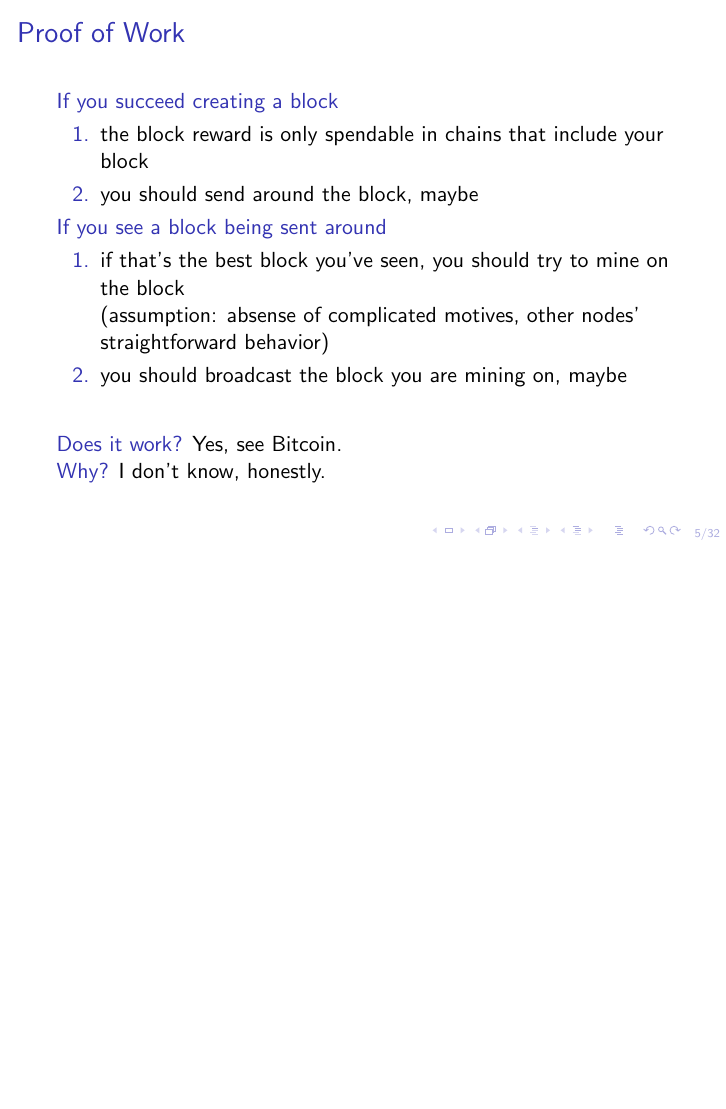
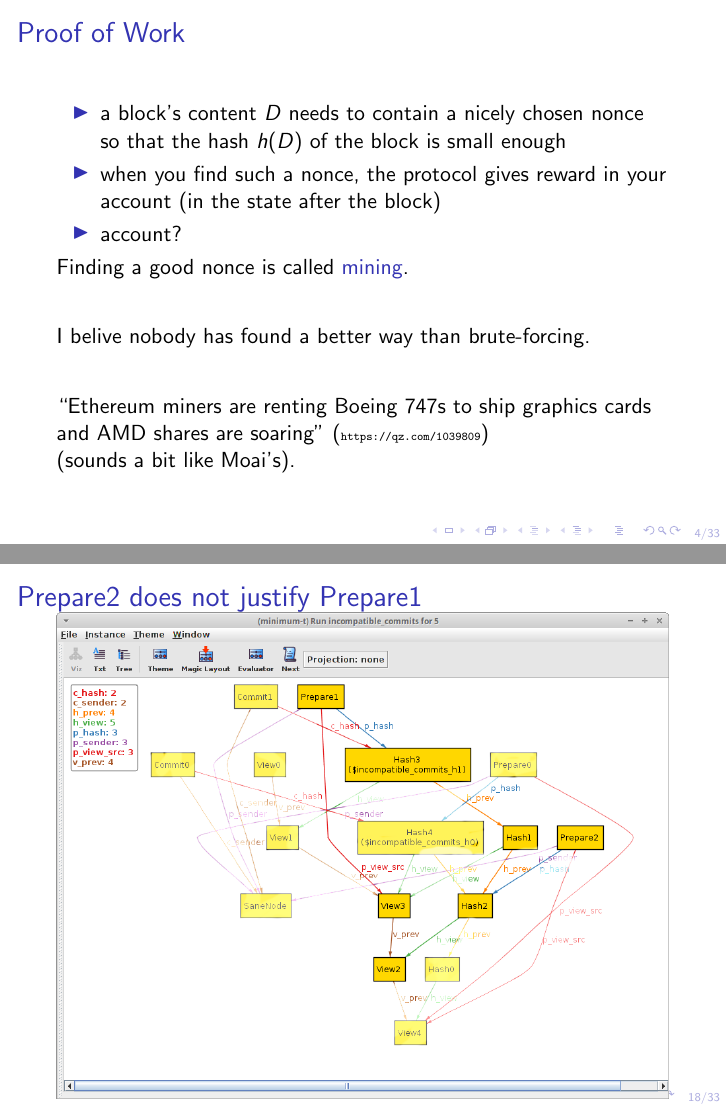
Before and after one commit to pirapira/practice, LaTeX slides (tuberlin/tuberlin.tex): page 5 of 33 before the commit and pages 4 and 19 of 34 after it, the two joined at a grey line, the shorter picture padded with empty space. Compiled offline with pdfLaTeX; a LaTeX package or settings file that is missing is left out.

Commit message:
Final version presented

```diff
--- a/tuberlin/tuberlin.tex
+++ b/tuberlin/tuberlin.tex
@@ -58,8 +58,11 @@ moreover, in Ethereum, the execution trace of a virtual machine.
 \end{itemize}
 
 Finding a good nonce is called \structure{mining}.
-
+\vfill
 I belive nobody has found a better way than brute-forcing.
+\vfill
+``Ethereum miners are renting Boeing 747s to ship graphics cards and AMD shares are soaring'' ({\tiny\url{https://qz.com/1039809}})\\
+(sounds a bit like Moai's).
 \end{frame}
 
 \begin{frame}{Proof of Work}
@@ -280,6 +283,10 @@ fact {
 \end{verbatim}
 \end{frame}
 
+\begin{frame}{Prepare2 does not justify Prepare1}
+\includegraphics[width=\textwidth]{fork3.png}
+\end{frame}
+
 \begin{frame}{Isabelle/HOL}
 
 When I was confident I turned to Isabelle/HOL.
```
Also changed, not shown: tuberlin/fork3.png (added), tuberlin/tuberlin.tex (7 more changed lines).
